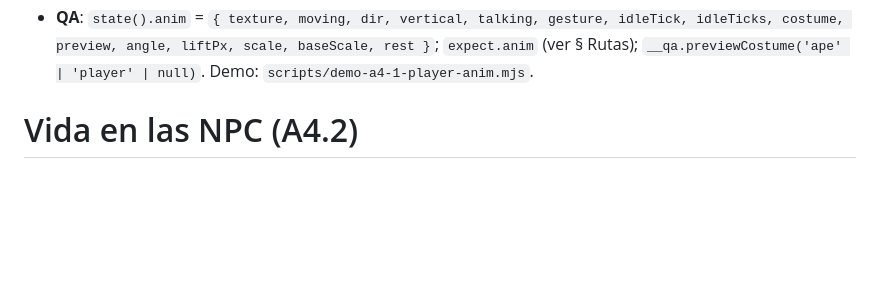
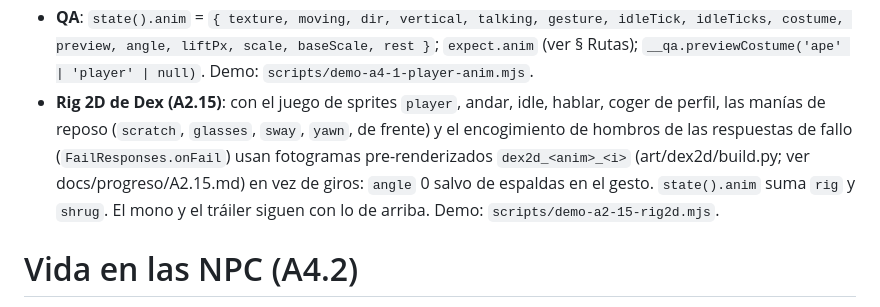
Before and after one commit to adriangallery/AdrianAdventure, a Markdown page: qa/README.md, the part around the change. GitHub-like rendering; blank space fills up the shorter version.

Commit message:
feat(scumm-A2.15): nota de progreso, hoja antes/después, QA README y test de zancada del rig
Co-Authored-By: Claude <noreply@anthropic.com>

```diff
--- a/qa/README.md
+++ b/qa/README.md
@@ -619,6 +619,11 @@ y si la escena está libre. Sin arte nuevo: los PNG de `assets/sprites/player`.
 - **QA**: `state().anim` = `{ texture, moving, dir, vertical, talking, gesture, idleTick, idleTicks, costume, preview,
   angle, liftPx, scale, baseScale, rest }`; `expect.anim` (ver § Rutas); `__qa.previewCostume('ape' | 'player' | null)`.
   Demo: `scripts/demo-a4-1-player-anim.mjs`.
+- **Rig 2D de Dex (A2.15)**: con el juego de sprites `player`, andar, idle, hablar, coger de perfil, las manías de reposo
+  (`scratch`, `glasses`, `sway`, `yawn`, de frente) y el encogimiento de hombros de las respuestas de fallo
+  (`FailResponses.onFail`) usan fotogramas pre-renderizados `dex2d_<anim>_<i>` (art/dex2d/build.py; ver
+  docs/progreso/A2.15.md) en vez de giros: `angle` 0 salvo de espaldas en el gesto. `state().anim` suma `rig` y `shrug`.
+  El mono y el tráiler siguen con lo de arriba. Demo: `scripts/demo-a2-15-rig2d.mjs`.
 
 # Vida en las NPC (A4.2)
 
```
Also changed, not shown: docs/progreso/A2.15.md (added, +90 -0 lines), docs/progreso/A2.15/antes-despues.png (added), 1 other file.
